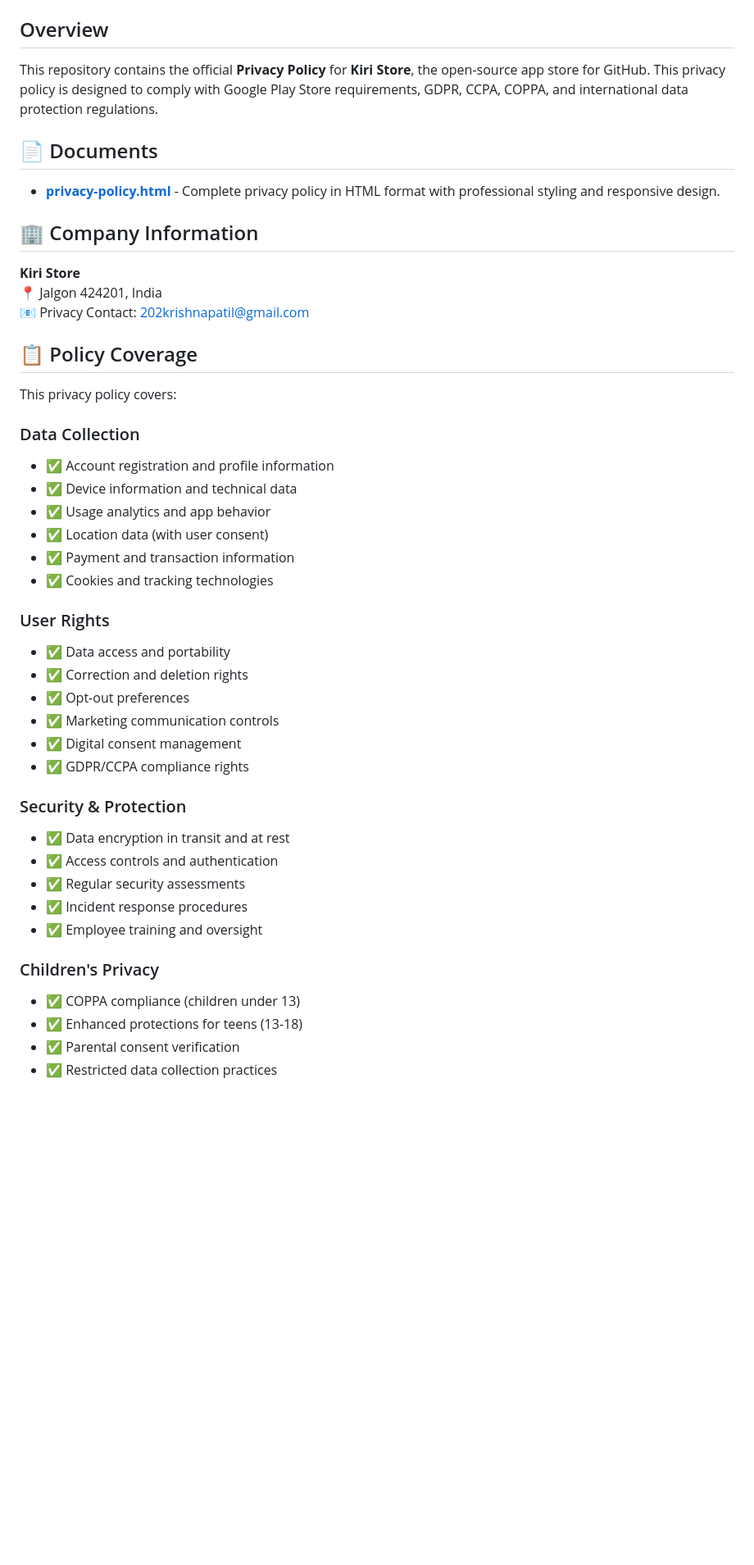
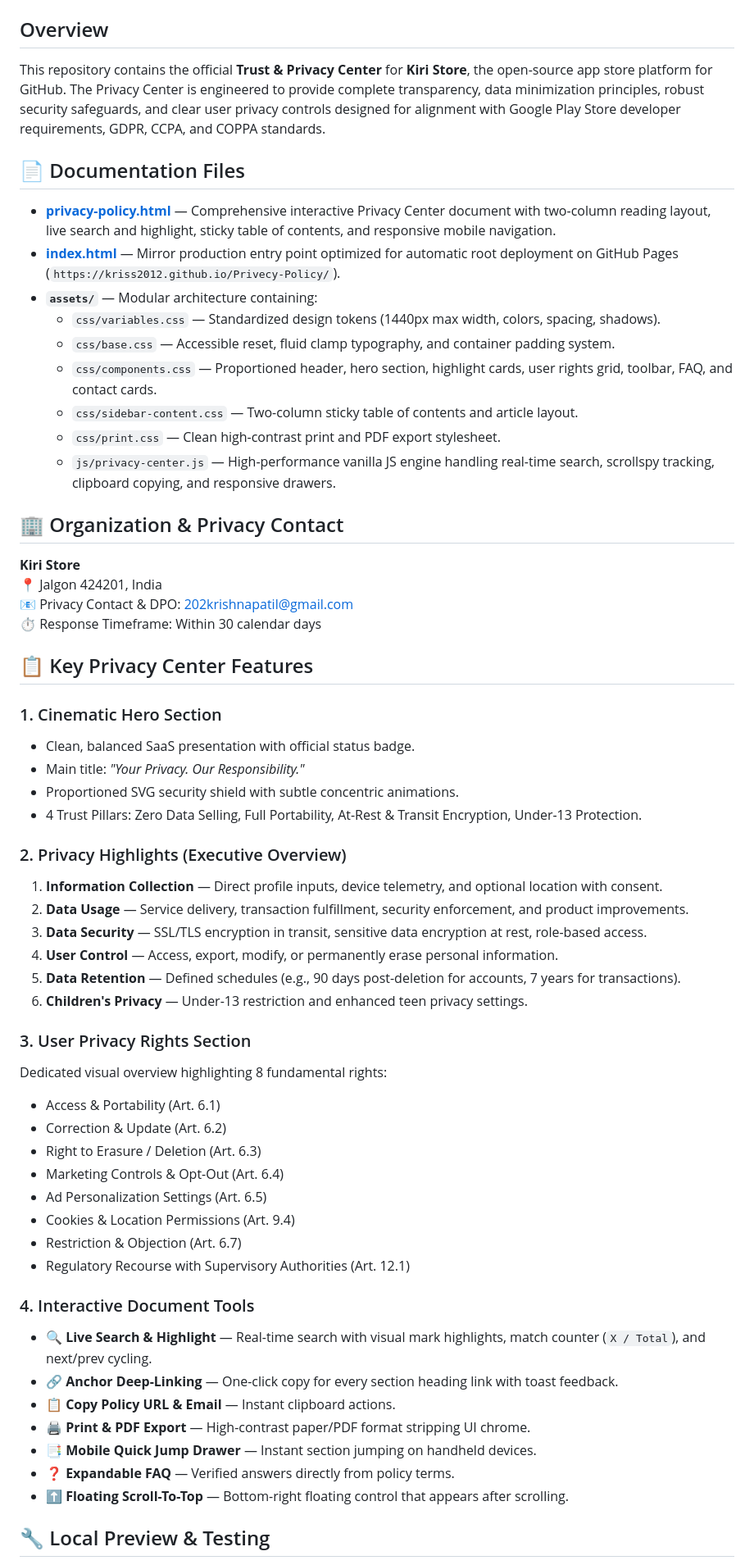
Before and after one commit to kriss2012/Privecy-Policy, a Markdown page: README.md, the part around one of its changes. Shown at 82% size. GitHub-like rendering; blank space fills up the shorter version.

Commit message:
Update README with Trust Center documentation and test guides

```diff
--- a/README.md
+++ b/README.md
@@ -4,48 +6,62 @@
 
 ## Overview
 
-This repository contains the official **Privacy Policy** for **Kiri Store**, the open-source app store for GitHub. This privacy policy is designed to comply with Google Play Store requirements, GDPR, CCPA, COPPA, and international data protection regulations.
+This repository contains the official **Trust & Privacy Center** for **Kiri Store**, the open-source app store platform for GitHub. The Privacy Center is engineered to provide complete transparency, data minimization principles, robust security safeguards, and clear user privacy controls designed for alignment with Google Play Store developer requirements, GDPR, CCPA, and COPPA standards.
 
-## 📄 Documents
+## 📄 Documentation Files
 
-- **[privacy-policy.html](privacy-policy.html)** - Complete privacy policy in HTML format with professional styling and responsive design.
+- **[privacy-policy.html](privacy-policy.html)** — Comprehensive interactive Privacy Center document with two-column reading layout, live search and highlight, sticky table of contents, and responsive mobile navigation.
+- **[index.html](index.html)** — Mirror production entry point optimized for automatic root deployment on GitHub Pages (`https://kriss2012.github.io/Privecy-Policy/`).
+- **`assets/`** — Modular architecture containing:
+  - `css/variables.css` — Standardized design tokens (1440px max width, colors, spacing, shadows).
+  - `css/base.css` — Accessible reset, fluid clamp typography, and container padding system.
+  - `css/components.css` — Proportioned header, hero section, highlight cards, user rights grid, toolbar, FAQ, and contact cards.
+  - `css/sidebar-content.css` — Two-column sticky table of contents and article layout.
+  - `css/print.css` — Clean high-contrast print and PDF export stylesheet.
+  - `js/privacy-center.js` — High-performance vanilla JS engine handling real-time search, scrollspy tracking, clipboard copying, and responsive drawers.
 
-## 🏢 Company Information
+## 🏢 Organization & Privacy Contact
 
 **Kiri Store**
 📍 Jalgon 424201, India
-📧 Privacy Contact: [202krishnapatil@gmail.com](mailto:202krishnapatil@gmail.com)
+📧 Privacy Contact & DPO: [202krishnapatil@gmail.com](mailto:202krishnapatil@gmail.com)
+⏱️ Response Timeframe: Within 30 calendar days
 
-## 📋 Policy Coverage
+## 📋 Key Privacy Center Features
 
-This privacy policy covers:
+### 1. Cinematic Hero Section
+- Clean, balanced SaaS presentation with official status badge.
+- Main title: *"Your Privacy. Our Responsibility."*
+- Proportioned SVG security shield with subtle concentric animations.
+- 4 Trust Pillars: Zero Data Selling, Full Portability, At-Rest & Transit Encryption, Under-13 Protection.
 
-### Data Collection
-- ✅ Account registration and profile information
-- ✅ Device information and technical data
-- ✅ Usage analytics and app behavior
-- ✅ Location data (with user consent)
-- ✅ Payment and transaction information
-- ✅ Cookies and tracking technologies
+### 2. Privacy Highlights (Executive Overview)
+1. **Information Collection** — Direct profile inputs, device telemetry, and optional location with consent.
+2. **Data Usage** — Service delivery, transaction fulfillment, security enforcement, and product improvements.
+3. **Data Security** — SSL/TLS encryption in transit, sensitive data encryption at rest, role-based access.
+4. **User Control** — Access, export, modify, or permanently erase personal information.
+5. **Data Retention** — Defined schedules (e.g., 90 days post-deletion for accounts, 7 years for transactions).
+6. **Children's Privacy** — Under-13 restriction and enhanced teen privacy settings.
 
-### User Rights
-- ✅ Data access and portability
-- ✅ Correction and deletion rights
-- ✅ Opt-out preferences
-- ✅ Marketing communication controls
-- ✅ Digital consent management
-- ✅ GDPR/CCPA compliance rights
+### 3. User Privacy Rights Section
+Dedicated visual overview highlighting 8 fundamental rights:
+- Access & Portability (Art. 6.1)
+- Correction & Update (Art. 6.2)
+- Right to Erasure / Deletion (Art. 6.3)
+- Marketing Controls & Opt-Out (Art. 6.4)
+- Ad Personalization Settings (Art. 6.5)
+- Cookies & Location Permissions (Art. 9.4)
+- Restriction & Objection (Art. 6.7)
+- Regulatory Recourse with Supervisory Authorities (Art. 12.1)
 
-### Security & Protection
-- ✅ Data encryption in transit and at rest
-- ✅ Access controls and authentication
-- ✅ Regular security assessments
-- ✅ Incident response procedures
-- ✅ Employee training and oversight
+### 4. Interactive Document Tools
+- 🔍 **Live Search & Highlight** — Real-time search with visual mark highlights, match counter (`X / Total`), and next/prev cycling.
+- 🔗 **Anchor Deep-Linking** — One-click copy for every section heading link with toast feedback.
+- 📋 **Copy Policy URL & Email** — Instant clipboard actions.
+- 🖨️ **Print & PDF Export** — High-contrast paper/PDF format stripping UI chrome.
+- 📑 **Mobile Quick Jump Drawer** — Instant section jumping on handheld devices.
+- ❓ **Expandable FAQ** — Verified answers directly from policy terms.
+- ⬆️ **Floating Scroll-To-Top** — Bottom-right floating control that appears after scrolling.
 
-### Children's Privacy
-- ✅ COPPA compliance (children under 13)
-- ✅ Enhanced protections for teens (13-18)
-- ✅ Parental consent verification
-- ✅ Restricted data collection practices
+## 🔧 Local Preview & Testing
 
```
Also changed, not shown: other parts of README.md (+21 -110 lines).
